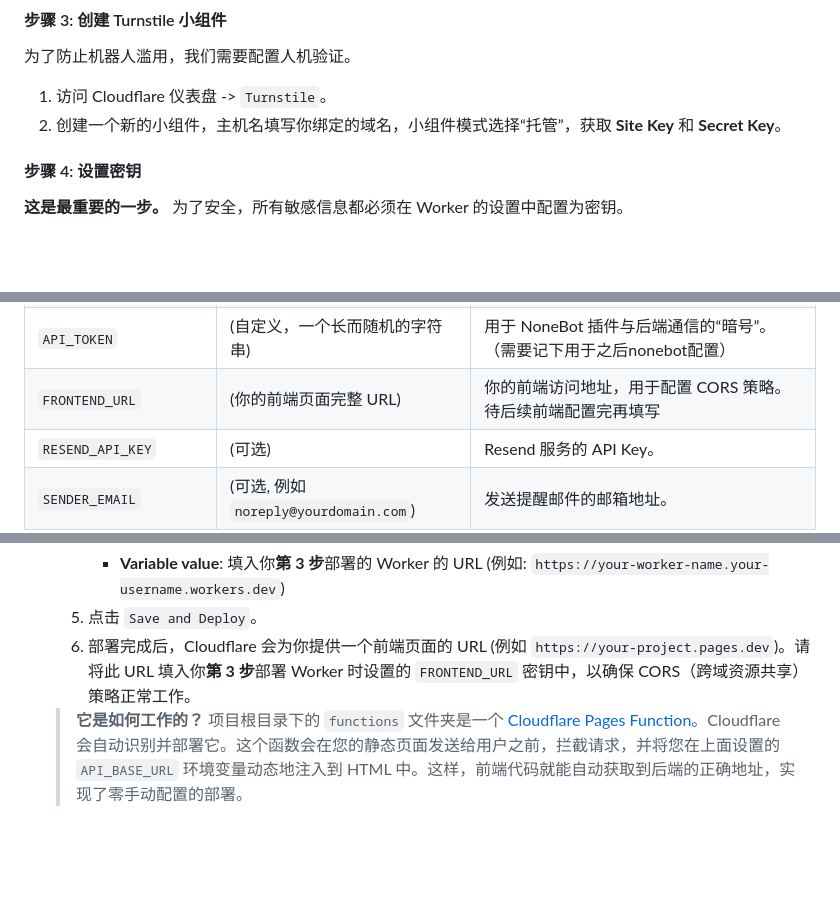
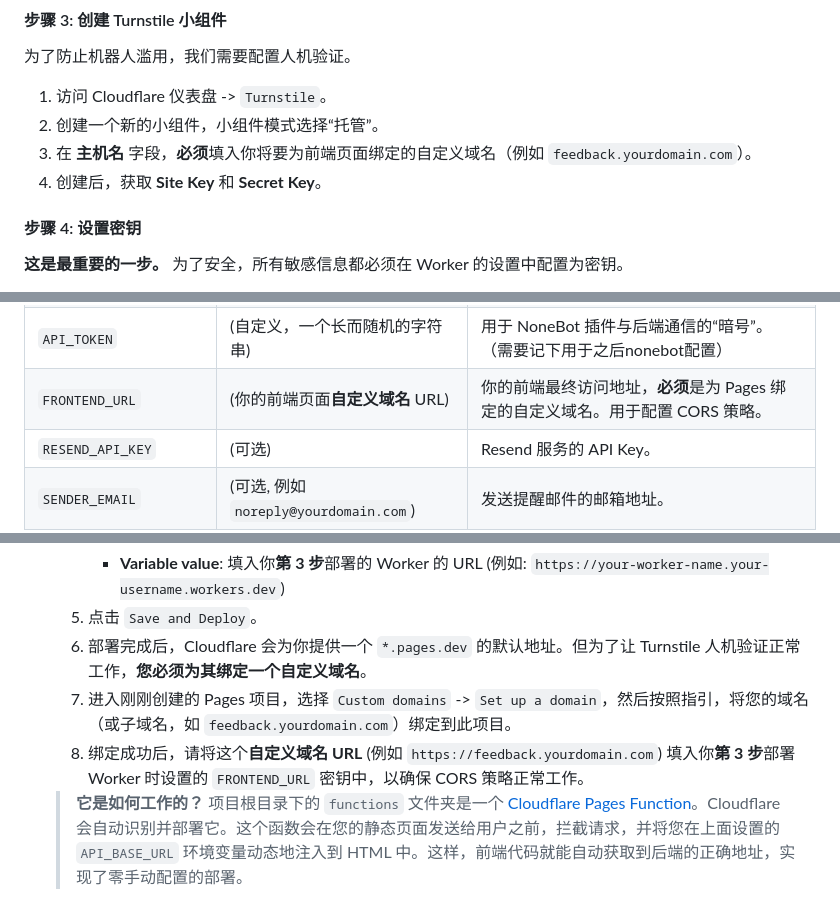
Before and after one commit to JQ-28/NekoInbox, a Markdown page: README.md, 3 parts joined by grey strips. GitHub-like rendering; blank space fills up the shorter version.

Commit message:
docs: 补充自定义域名和 Turnstile 的配置说明

```diff
--- a/README.md
+++ b/README.md
@@ -82,7 +82,9 @@ cd NekoInbox
 为了防止机器人滥用，我们需要配置人机验证。
 
 1.  访问 Cloudflare 仪表盘 -> `Turnstile`。
-2.  创建一个新的小组件，主机名填写你绑定的域名，小组件模式选择“托管”，获取 **Site Key** 和 **Secret Key**。
+2.  创建一个新的小组件，小组件模式选择“托管”。
+3.  在 **主机名** 字段，**必须**填入你将要为前端页面绑定的自定义域名（例如 `feedback.yourdomain.com`）。
+4.  创建后，获取 **Site Key** 和 **Secret Key**。
 
 #### 步骤 4: 设置密钥
 
@@ -99,7 +101,7 @@ cd NekoInbox
 | `ADMIN_PASSWORD`        | (自定义)                                                         | 用于登录网页后台的密码。                   |
 | `JWT_SECRET`            | (自定义，一个长而随机的字符串)                                   | 用于签发管理员登录凭证的密钥。             |
 | `API_TOKEN`             | (自定义，一个长而随机的字符串)                                   | 用于 NoneBot 插件与后端通信的“暗号”。 （需要记下用于之后nonebot配置）     |
-| `FRONTEND_URL`          | (你的前端页面完整 URL)                                           | 你的前端访问地址，用于配置 CORS 策略。待后续前端配置完再填写     |
+| `FRONTEND_URL`          | (你的前端页面**自定义域名** URL)                                 | 你的前端最终访问地址，**必须**是为 Pages 绑定的自定义域名。用于配置 CORS 策略。 |
 | `RESEND_API_KEY`        | (可选)                                                           | Resend 服务的 API Key。                    |
 | `SENDER_EMAIL`          | (可选, 例如 `noreply@yourdomain.com`)                            | 发送提醒邮件的邮箱地址。                   |
 | `RECIPIENT_EMAIL`       | (可选, 你的接收邮箱)                                             | 接收举报通知的管理员邮箱。                 |
@@ -122,7 +124,9 @@ cd NekoInbox
         - **Variable name**: `API_BASE_URL`
         - **Variable value**: 填入你**第 3 步**部署的 Worker 的 URL (例如: `https://your-worker-name.your-username.workers.dev`)
     5.  点击 `Save and Deploy`。
-    6.  部署完成后，Cloudflare 会为你提供一个前端页面的 URL (例如 `https://your-project.pages.dev`)。请将此 URL 填入你**第 3 步**部署 Worker 时设置的 `FRONTEND_URL` 密钥中，以确保 CORS（跨域资源共享）策略正常工作。
+    6.  部署完成后，Cloudflare 会为你提供一个 `*.pages.dev` 的默认地址。但为了让 Turnstile 人机验证正常工作，**您必须为其绑定一个自定义域名**。
+    7.  进入刚刚创建的 Pages 项目，选择 `Custom domains` -> `Set up a domain`，然后按照指引，将您的域名（或子域名，如 `feedback.yourdomain.com`）绑定到此项目。
+    8.  绑定成功后，请将这个**自定义域名 URL** (例如 `https://feedback.yourdomain.com`) 填入你**第 3 步**部署 Worker 时设置的 `FRONTEND_URL` 密钥中，以确保 CORS 策略正常工作。
 
     > **它是如何工作的？**
     > 项目根目录下的 `functions` 文件夹是一个 [Cloudflare Pages Function](https://developers.cloudflare.com/pages/functions/)。Cloudflare 会自动识别并部署它。这个函数会在您的静态页面发送给用户之前，拦截请求，并将您在上面设置的 `API_BASE_URL` 环境变量动态地注入到 HTML 中。这样，前端代码就能自动获取到后端的正确地址，实现了零手动配置的部署。
```
